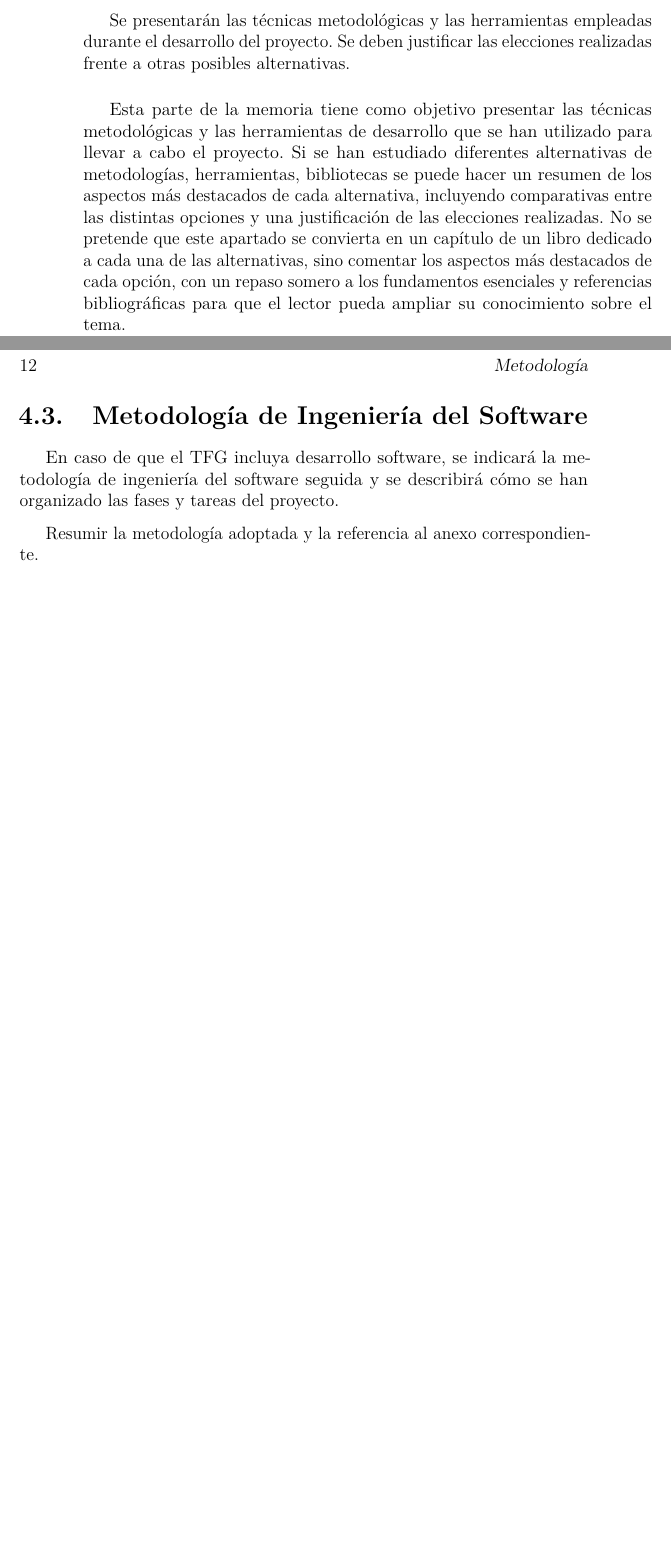
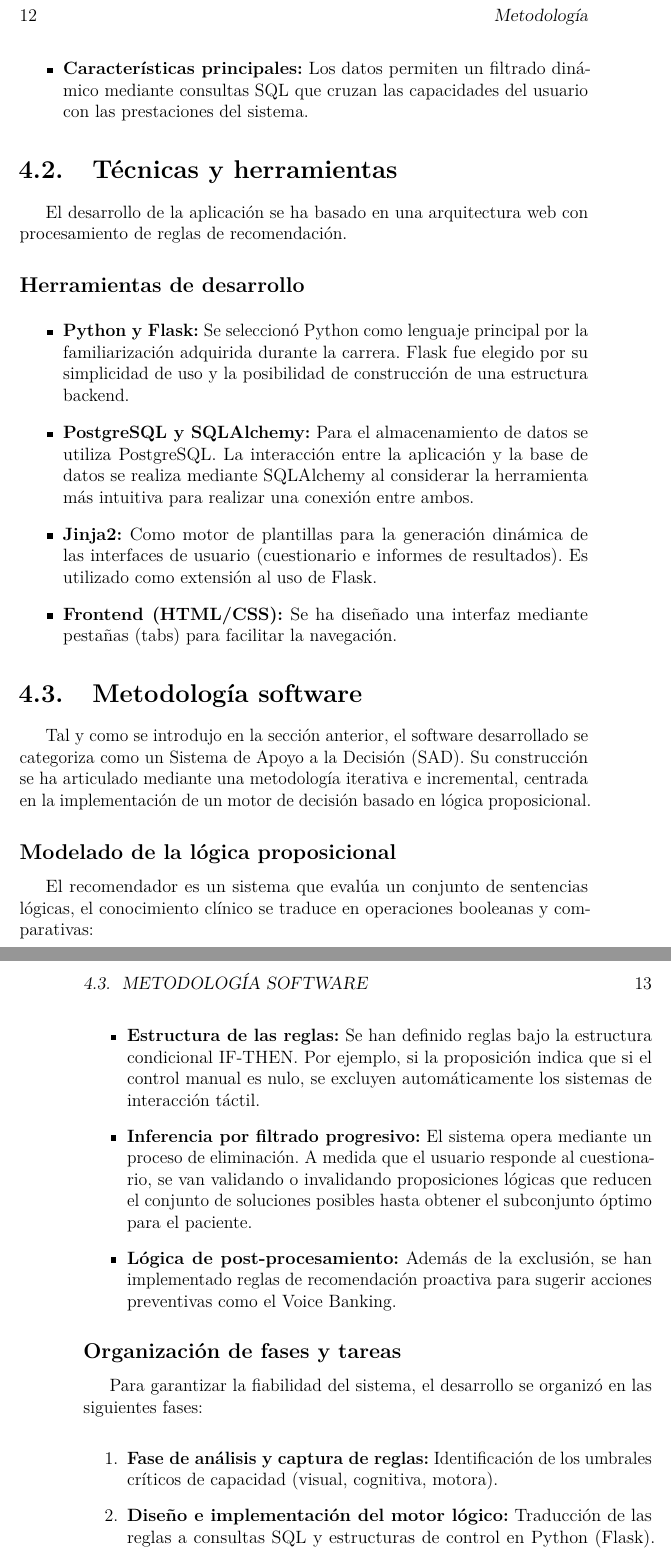
Before and after one commit to itslxcy/Trabajo-fin-de-grado, a LaTeX book (memoria.tex, which reads tex/4_metodologia.tex): two parts of pages 23 and 24 of 33 before the commit and two parts of pages 24 and 25 of 35 after it, joined at a grey line, cut at the place of the change, the shorter picture padded with empty space. Compiled offline with pdfLaTeX.

Commit message:
Descripción de metodología en memoria

```diff
--- a/memoria.tex
+++ b/memoria.tex
@@ -135,7 +135,7 @@
     \@date{}\\
     \vspace{0.5cm}
     %Tutor: \@tutor{}\\ % comenta el que no corresponda
-    Tutores: \@tutor{} -- \@tutorb{}\\
+    Tutores: \@tutor{} \\%-- \@tutorb{}\\
   }%
   \end{center}%
   \null
@@ -143,16 +143,16 @@
   }
 \makeatother
 
-\newcommand{\nombre}{Nombre Alumno/a}
-\newcommand{\nombreTutor}{Nombre Tutor/a 1}
-\newcommand{\nombreTutorb}{Nombre Tutor/a 2}
-\newcommand{\dni}{123456A}
+\newcommand{\nombre}{Lucía Gil Aire}
+\newcommand{\nombreTutor}{Pedro Luis Sánchez Ortega}
+% \newcommand{\nombreTutorb}{Nombre Tutor/a 2}
+\newcommand{\dni}{71981152F}
 
 % Datos de portada
 \title{Título del trabajo}
 \author{\nombre}
 \tutor{\nombreTutor}
-\tutorb{\nombreTutorb}
+%\tutorb{\nombreTutorb}
 \date{\today}
 
 
--- a/tex/4_metodologia.tex
+++ b/tex/4_metodologia.tex
@@ -8,3 +6 @@ Cuando el tratamiento de datos sea extenso, se hará referencia al anexo corresp
 
-Se presentarán las técnicas metodológicas y las herramientas empleadas durante el desarrollo del proyecto.
-Se deben justificar las elecciones realizadas frente a otras posibles alternativas.
@@ -11,10 +15,38 @@ Se deben justificar las elecciones realizadas frente a otras posibles alternativ
+    \item \textbf{Características principales:} Los datos permiten un filtrado dinámico mediante consultas SQL que cruzan las capacidades del usuario con las prestaciones del sistema.
+\end{itemize}
 
-Esta parte de la memoria tiene como objetivo presentar las técnicas metodológicas y las herramientas de desarrollo que se han utilizado para llevar a cabo el proyecto. Si se han estudiado diferentes alternativas de metodologías, herramientas, bibliotecas se puede hacer un resumen de los aspectos más destacados de cada alternativa, incluyendo comparativas entre las distintas opciones y una justificación de las elecciones realizadas.
-No se pretende que este apartado se convierta en un capítulo de un libro dedicado a cada una de las alternativas, sino comentar los aspectos más destacados de cada opción, con un repaso somero a los fundamentos esenciales y referencias bibliográficas para que el lector pueda ampliar su conocimiento sobre el tema.
+\section{Técnicas y herramientas}
 
+El desarrollo de la aplicación se ha basado en una arquitectura web con procesamiento de reglas de recomendación.
 
-\section{Metodología de Ingeniería del Software}
+\subsection{Herramientas de desarrollo}
+\begin{itemize}
+    \item \textbf{Python y Flask:} Se seleccionó Python como lenguaje principal por la familiarización adquirida durante la carrera. Flask fue elegido por su simplicidad de uso y la posibilidad de construcción de una estructura backend.
+    \item \textbf{PostgreSQL y SQLAlchemy:} Para el almacenamiento de datos se utiliza PostgreSQL. La interacción entre la aplicación y la base de datos se realiza mediante SQLAlchemy al considerar la herramienta más intuitiva para realizar una conexión entre ambos.
+    \item \textbf{Jinja2:} Como motor de plantillas para la generación dinámica de las interfaces de usuario (cuestionario e informes de resultados). Es utilizado como extensión al uso de Flask.
+    \item \textbf{Frontend (HTML/CSS):} Se ha diseñado una interfaz mediante pestañas (tabs) para facilitar la navegación.
+\end{itemize}
 
-En caso de que el TFG incluya desarrollo software, se indicará la metodología de ingeniería del software seguida y se describirá cómo se han organizado las fases y tareas del proyecto.
+\section{Metodología software}
 
-Resumir la metodología adoptada y la referencia al anexo correspondiente.
+Tal y como se introdujo en la sección anterior, el software desarrollado se categoriza como un Sistema de Apoyo a la Decisión (SAD). Su construcción se ha articulado mediante una metodología iterativa e incremental, centrada en la implementación de un motor de decisión basado en lógica proposicional.
+
+\subsection{Modelado de la lógica proposicional}
+
+El recomendador es un sistema que evalúa un conjunto de sentencias lógicas, el conocimiento clínico se traduce en operaciones booleanas y comparativas:
+
+\begin{itemize}
+    \item \textbf{Estructura de las reglas:} Se han definido reglas bajo la estructura condicional IF-THEN. Por ejemplo, si la proposición indica que si el control manual es nulo, se excluyen automáticamente los sistemas de interacción táctil.
+    \item \textbf{Inferencia por filtrado progresivo:} El sistema opera mediante un proceso de eliminación. A medida que el usuario responde al cuestionario, se van validando o invalidando proposiciones lógicas que reducen el conjunto de soluciones posibles hasta obtener el subconjunto óptimo para el paciente.
+    \item \textbf{Lógica de post-procesamiento:} Además de la exclusión, se han implementado reglas de recomendación proactiva para sugerir acciones preventivas como el Voice Banking.
+\end{itemize}
+
+\subsection{Organización de fases y tareas}
+
+Para garantizar la fiabilidad del sistema, el desarrollo se organizó en las siguientes fases:
+
+\begin{enumerate}
+    \item \textbf{Fase de análisis y captura de reglas:} Identificación de los umbrales críticos de capacidad (visual, cognitiva, motora).
+    \item \textbf{Diseño e implementación del motor lógico:} Traducción de las reglas a consultas SQL y estructuras de control en Python (Flask). En esta fase se realizaron múltiples iteraciones para ajustar los filtros lógicos a medida que se realizaban pruebas de funcionamiento.
+    \item \textbf{Validación del sistema experto:} Verificación del comportamiento del recomendador mediante la introducción de perfiles de usuario tipo para asegurar que los resultados fueran clínicamente coherentes.
+\end{enumerate}
```
Also changed, not shown: tex/2_objetivos.tex (+6 -0 lines), tex/3_teoricos.tex (+1 -1 lines), memoria.pdf (added), memoria.tex (34 more changed lines), tex/4_metodologia.tex (14 more changed lines), 3 other files.
